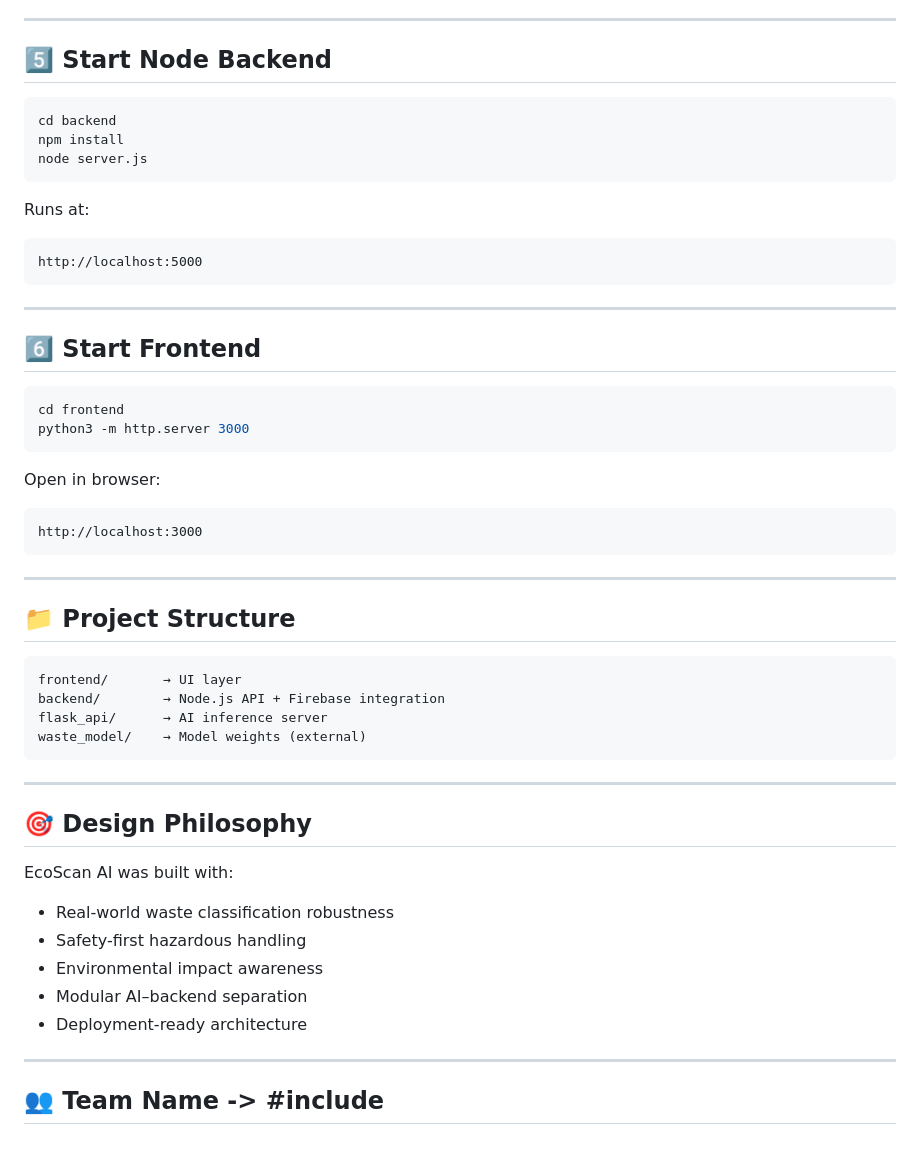
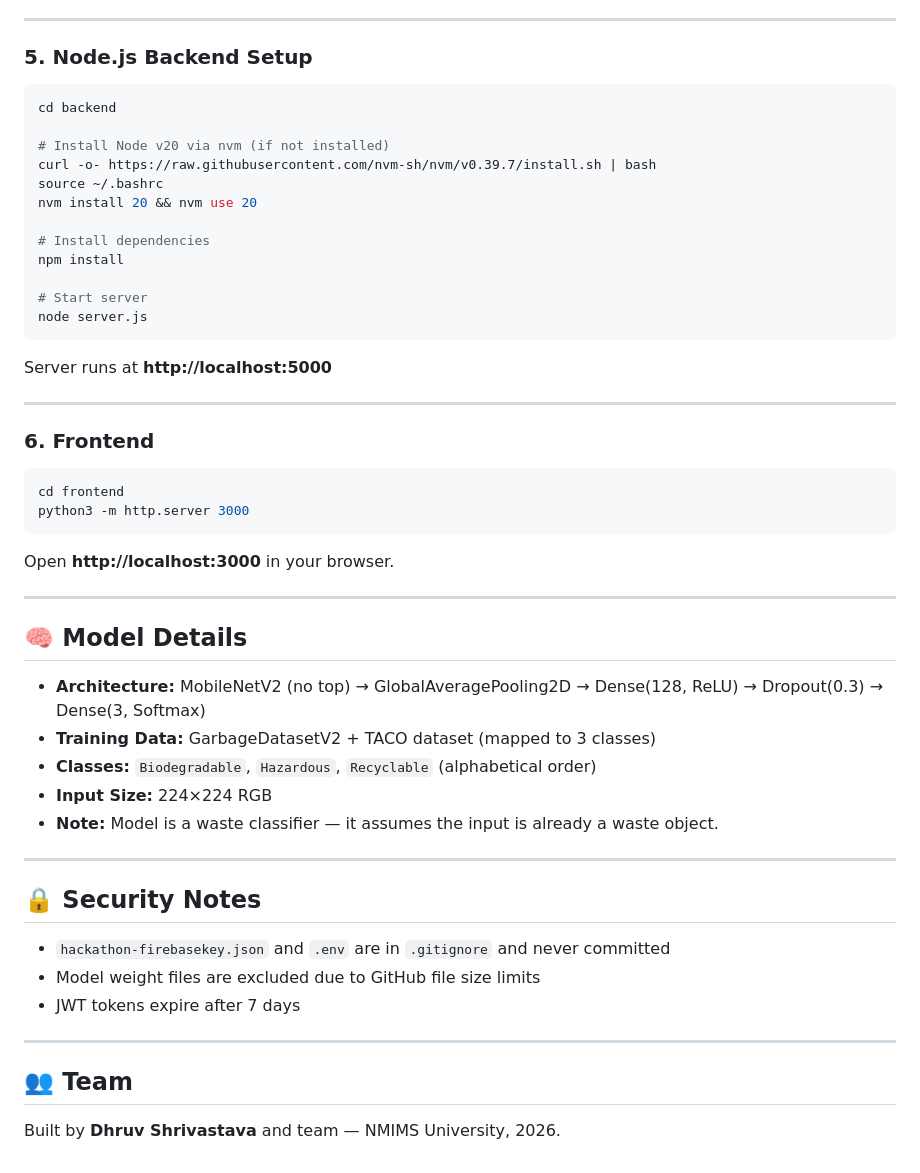
Before and after one commit to shrivastavadhruv1-sketch/AI-Based-Waste-Segregation-Carbon-Footprint-Analyser, a Markdown page: README.md, the part around one of its changes. Rendered like a GitHub page.

````diff
--- a/README.md
+++ b/README.md
@@ -173,58 +104,56 @@ http://localhost:8000
 
 ---
 
-## 5️⃣ Start Node Backend
+### 5. Node.js Backend Setup
 
 ```bash
 cd backend
+
+# Install Node v20 via nvm (if not installed)
+curl -o- https://raw.githubusercontent.com/nvm-sh/nvm/v0.39.7/install.sh | bash
+source ~/.bashrc
+nvm install 20 && nvm use 20
+
+# Install dependencies
 npm install
+
+# Start server
 node server.js
 ```
 
-Runs at:
-
-```
-http://localhost:5000
-```
+Server runs at **http://localhost:5000**
 
 ---
 
-## 6️⃣ Start Frontend
+### 6. Frontend
 
 ```bash
 cd frontend
 python3 -m http.server 3000
 ```
 
-Open in browser:
-
-```
-http://localhost:3000
-```
+Open **http://localhost:3000** in your browser.
 
 ---
 
-## 📁 Project Structure
+## 🧠 Model Details
 
-```
-frontend/       → UI layer
-backend/        → Node.js API + Firebase integration
-flask_api/      → AI inference server
-waste_model/    → Model weights (external)
-```
+- **Architecture:** MobileNetV2 (no top) → GlobalAveragePooling2D → Dense(128, ReLU) → Dropout(0.3) → Dense(3, Softmax)
+- **Training Data:** GarbageDatasetV2 + TACO dataset (mapped to 3 classes)
+- **Classes:** `Biodegradable`, `Hazardous`, `Recyclable` (alphabetical order)
+- **Input Size:** 224×224 RGB
+- **Note:** Model is a waste classifier — it assumes the input is already a waste object.
 
 ---
 
-## 🎯 Design Philosophy
+## 🔒 Security Notes
 
-EcoScan AI was built with:
-
-* Real-world waste classification robustness
-* Safety-first hazardous handling
-* Environmental impact awareness
-* Modular AI–backend separation
-* Deployment-ready architecture
+- `hackathon-firebasekey.json` and `.env` are in `.gitignore` and never committed
+- Model weight files are excluded due to GitHub file size limits
+- JWT tokens expire after 7 days
 
 ---
 
-## 👥 Team Name -> #include
+## 👥 Team
+
+Built by **Dhruv Shrivastava** and team — NMIMS University, 2026.
````
Also changed, not shown: other parts of README.md (+52 -121 lines).
